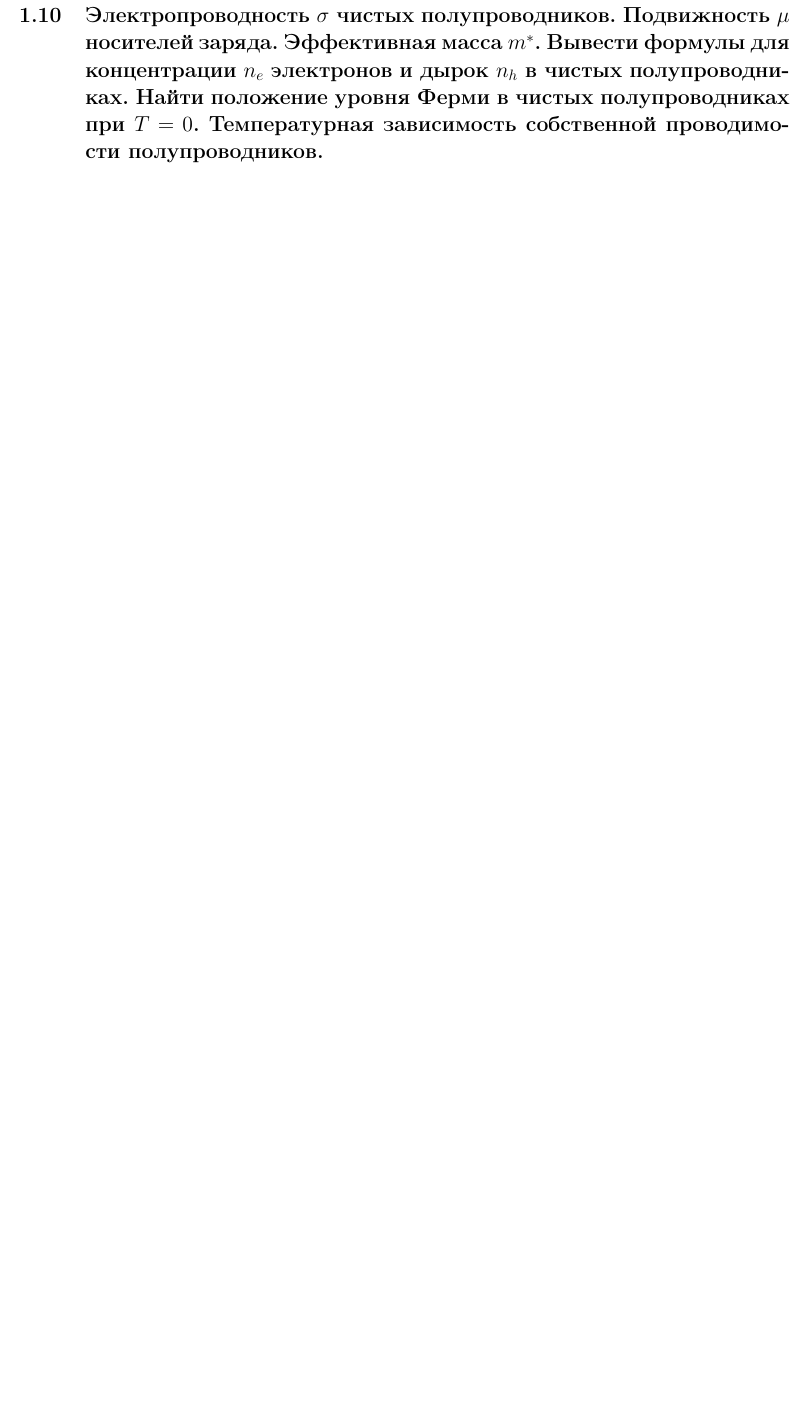
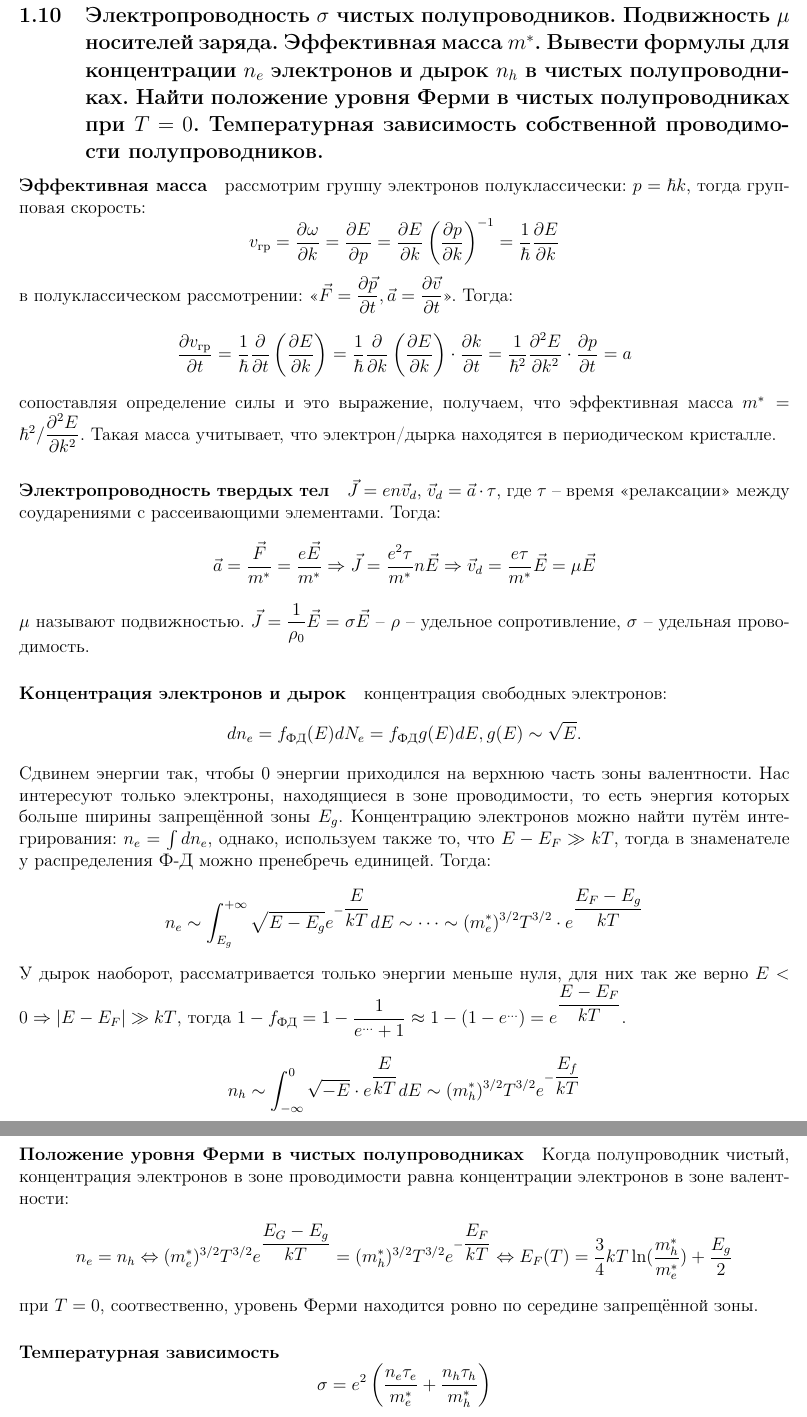
Before and after one commit to congress-bmstu/physics-exam, a LaTeX document (document.tex, which reads write-10.tex): part of page 15 of 39 before the commit and two parts of pages 15 and 16 of 40 after it, the two joined at a grey line, cut so that both start at the same text, the shorter picture padded with empty space. Compiled offline with pdfLaTeX.

Commit message:
write 10

```diff
--- a/write-10.tex
+++ b/write-10.tex
@@ -2,3 +2,67 @@
 Эффективная масса $m^*$. Вывести формулы для концентрации $n_e$ электронов и дырок $n_h$
 в чистых полупроводниках. Найти положение уровня Ферми в чистых полупроводниках при $T=0$.
 Температурная зависимость собственной проводимости полупроводников.}
+
+\paragraph{Эффективная масса} рассмотрим группу электронов полуклассически: $p = \hbar k$, тогда
+групповая скорость:
+\[
+  v_\text{гр} = \dfrac{\partial \omega}{\partial k} = \dfrac{\partial E}{\partial p}
+  = \dfrac{\partial E}{\partial k} \left( \dfrac{\partial p}{\partial k}  \right)^{-1}
+  = \dfrac{1}{\hbar} \dfrac{\partial E}{\partial k}
+\]
+в полуклассическом рассмотрении: <<$\vec{F} = \dfrac{\partial \vec{p}}{\partial t},
+\vec{a} = \dfrac{\partial \vec{v}}{\partial t}$>>. Тогда:
+\[
+  \dfrac{\partial v_\text{гр}}{\partial t}
+  = \dfrac{1}{\hbar} \dfrac{\partial }{\partial t} \left( \dfrac{\partial E}{\partial k} \right)
+  = \dfrac{1}{\hbar} \dfrac{\partial }{\partial k} \left( \dfrac{\partial E}{\partial k}  \right) \cdot \dfrac{\partial k}{\partial t}
+  = \dfrac{1}{\hbar^2} \dfrac{\partial^2 E}{\partial k^2} \cdot \dfrac{\partial p}{\partial t}
+  = a
+\]
+сопоставляя определение силы и это выражение, получаем, что эффективная масса $m^* = \hbar^2 / \dfrac{\partial^2 E}{\partial k^2} }$. Такая масса учитывает, что электрон/дырка
+находятся в периодическом кристалле.
+
+\paragraph{Электропроводность твердых тел} $\vec{J} = en \vec{v}_d$, $\vec{v}_d = \vec{a} \cdot \tau$, где $\tau$ -- время <<релаксации>> между соударениями с рассеивающими элементами. Тогда:
+\[
+  \vec{a} = \dfrac{\vec{F}}{m^*} = \dfrac{e\vec{E}}{m^*}
+  \Rightarrow
+  \vec{J} = \dfrac{e^2 \tau}{m^*} n \vec{E}
+  \Rightarrow
+  \vec{v}_d = \dfrac{e \tau}{m^*} \vec{E} = \mu \vec{E}
+\]
+$\mu$ называют подвижностью. $\vec{J} = \dfrac{1}{\rho_0} \vec{E} = \sigma \vec{E}$ -- $\rho$ --
+удельное сопротивление, $\sigma$ -- удельная проводимость.
+
+\paragraph{Концентрация электронов и дырок} концентрация свободных электронов:
+\[
+  dn_e = f_\text{ФД} (E) dN_e = f_\text{ФД} g(E) dE, g(E) \sim \sqrt{E}.
+\]
+Сдвинем энергии так, чтобы 0 энергии приходился на верхнюю часть зоны валентности.
+Нас интересуют только электроны, находящиеся в зоне проводимости, то есть энергия которых
+больше ширины запрещённой зоны $E_g$. Концентрацию электронов можно найти путём интегрирования:
+$n_e = \int dn_e$, однако, используем также то, что $E-E_F \gg kT$, тогда в знаменателе у
+распределения Ф-Д можно пренебречь единицей. Тогда:
+\[
+  n_e \sim \int_{E_g}^{+\infty} \sqrt{E-E_g} e^{-\dfrac{E}{kT}} dE \sim \dots
+  \sim (m_e^*)^{3/2} T^{3/2} \cdot e^{\dfrac{E_F - E_g}{kT}}
+\]
+У дырок наоборот, рассматривается только энергии меньше нуля, для них так же верно
+$E<0 \Rightarrow |E-E_F| \gg kT$, тогда
+$1 - f_\text{ФД} = 1 - \dfrac{1}{e^{\dots} + 1} \approx 1 - \left( 1 - e^{\dots} \right) = e^{\dfrac{E-E_F}{kT}} $.
+\[
+  n_h \sim \int_{-\infty}^0 \sqrt{-E} \cdot e^{\dfrac{E}{kT}} dE \sim (m_h^*)^{3/2} T^{3/2} e^{-\dfrac{E_f}{kT}}
+\]
+
+\paragraph{Положение уровня Ферми в чистых полупроводниках}
+
+Когда полупроводник чистый, концентрация электронов в зоне проводимости равна концентрации электронов в зоне валентности:
+\[
+  n_e = n_h \Leftrightarrow (m_e^*)^{3/2} T^{3/2} e^{\dfrac{E_G - E_g}{kT}} = (m_h^*)^{3/2} T^{3/2} e^{-\dfrac{E_F}{kT}}
+  \Leftrightarrow
+  E_F(T) = \dfrac{3}{4} kT \ln (\dfrac{m_h^*}{m_e^*}) + \dfrac{E_g}{2}
+\]
+при $T = 0$, соотвественно, уровень Ферми находится ровно по середине запрещённой зоны.
+
+\paragraph{Температурная зависимость}
+\[
+  \sigma = e^2 \left( \dfrac{n_e \tau_e}{m_e^*} + \dfrac{n_h \tau_h}{m_h^*} \right)
```
Also changed, not shown: write-10.tex (10 more changed lines).
